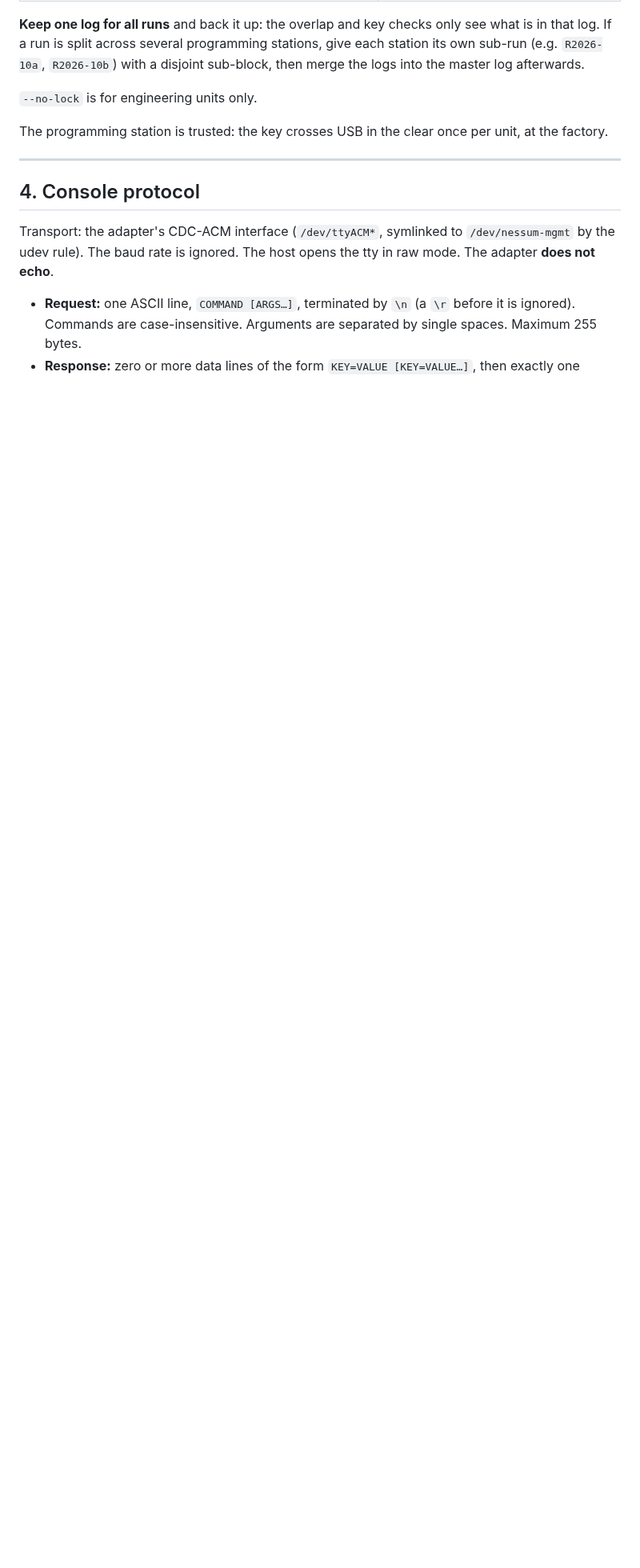
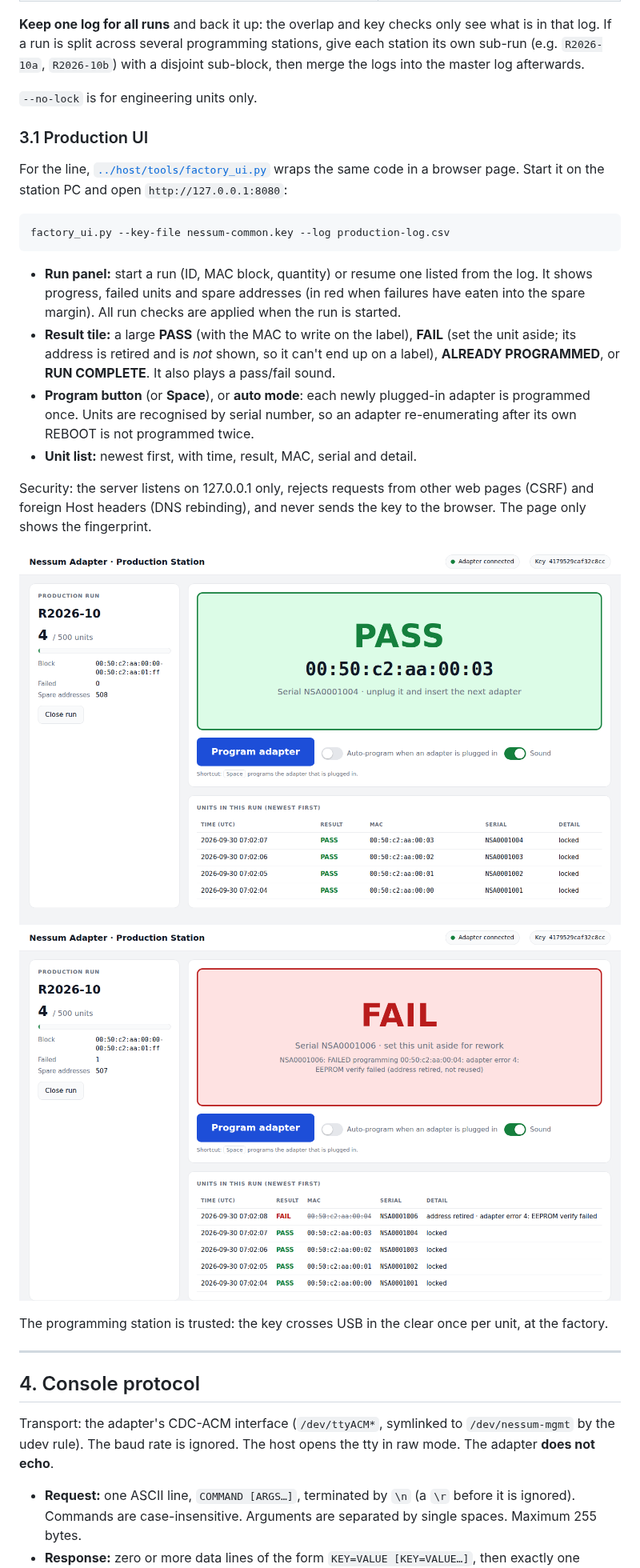
Before and after one commit to hoonchiat/Nessum-Adapter, a Markdown page: docs/MANAGEMENT.md, the part around the change. Shown at 80% size. Rendered like a GitHub page; pictures changed too: docs/images/factory-ui-fail.png (added), docs/images/factory-ui-pass.png (added); blank space fills up the shorter version.

````diff
--- a/docs/MANAGEMENT.md
+++ b/docs/MANAGEMENT.md
@@ -165,6 +165,33 @@ into the master log afterwards.
 
 `--no-lock` is for engineering units only.
 
+### 3.1 Production UI
+
+For the line, [`../host/tools/factory_ui.py`](../host/tools/factory_ui.py) wraps the same
+code in a browser page. Start it on the station PC and open `http://127.0.0.1:8080`:
+
+```sh
+factory_ui.py --key-file nessum-common.key --log production-log.csv
+```
+
+- **Run panel:** start a run (ID, MAC block, quantity) or resume one listed from the log.
+  It shows progress, failed units and spare addresses (in red when failures have eaten
+  into the spare margin). All run checks are applied when the run is started.
+- **Result tile:** a large **PASS** (with the MAC to write on the label), **FAIL** (set
+  the unit aside; its address is retired and is *not* shown, so it can't end up on a
+  label), **ALREADY PROGRAMMED**, or **RUN COMPLETE**. It also plays a pass/fail sound.
+- **Program button** (or **Space**), or **auto mode**: each newly plugged-in adapter is
+  programmed once. Units are recognised by serial number, so an adapter re-enumerating
+  after its own REBOOT is not programmed twice.
+- **Unit list:** newest first, with time, result, MAC, serial and detail.
+
+Security: the server listens on 127.0.0.1 only, rejects requests from other web pages
+(CSRF) and foreign Host headers (DNS rebinding), and never sends the key to the browser.
+The page only shows the fingerprint.
+
+![Production UI: pass](images/factory-ui-pass.png)
+![Production UI: fail](images/factory-ui-fail.png)
+
 The programming station is trusted: the key crosses USB in the clear once per unit, at the
 factory.
 
````
Also changed, not shown: README.md (+22 -2 lines), docs/SPECIFICATION.md (+2 -1 lines), docs/images/schematic.png (added), 8 other files.
